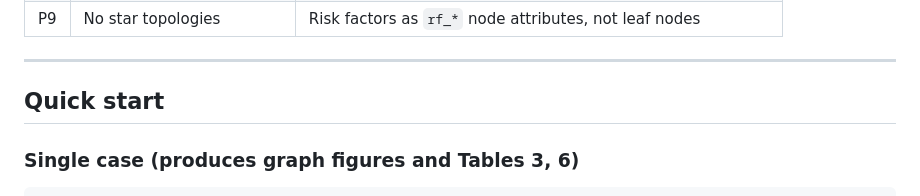
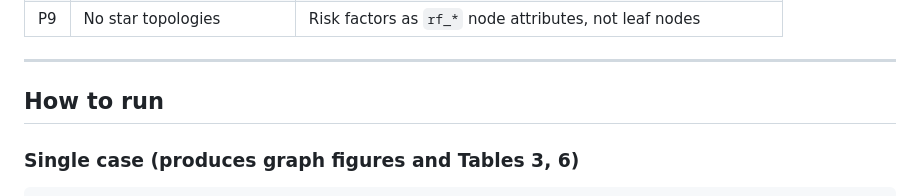
Before and after one commit to Marieskau-hub/femicide-graph-pipeline, a Markdown page: README.md, the part around the change. Drawn GitHub-style.

Commit message:
Update section title from

```diff
--- a/README.md
+++ b/README.md
@@ -43,7 +43,7 @@ The v7 schema implements nine design principles (P1-P9):
 
 ---
 
-## Quick start
+## How to run
 
 ### Single case (produces graph figures and Tables 3, 6)
 
```
